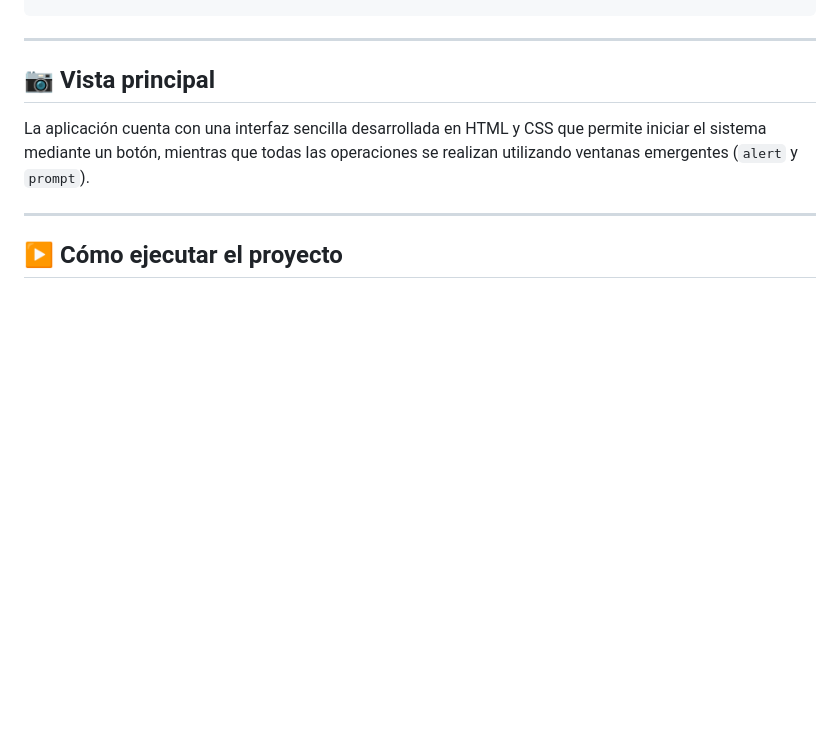
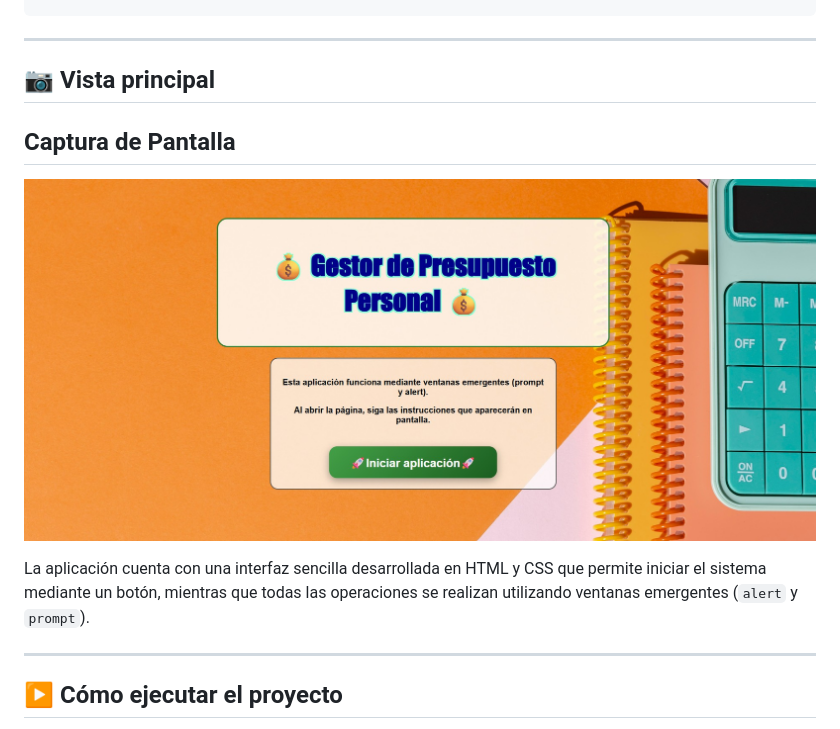
Before and after one commit to MonstErick/ABP-N-3-Gestor-Presupuesto-Personal, a Markdown page: README.md, the part around the change. Drawn GitHub-style; pictures changed too: img/ABP3 Captura.jpg (added); blank space fills up the shorter version.

Commit message:
Actualiza README y Captura Pantalla proyecto

```diff
--- a/README.md
+++ b/README.md
@@ -116,6 +116,9 @@ const movimientos = [];
 
 ## 📷 Vista principal
 
+## Captura de Pantalla
+![Pantalla principal](img/ABP3%20Captura.jpg)
+
 La aplicación cuenta con una interfaz sencilla desarrollada en HTML y CSS que permite iniciar el sistema mediante un botón, mientras que todas las operaciones se realizan utilizando ventanas emergentes (`alert` y `prompt`).
 
 ---
```
